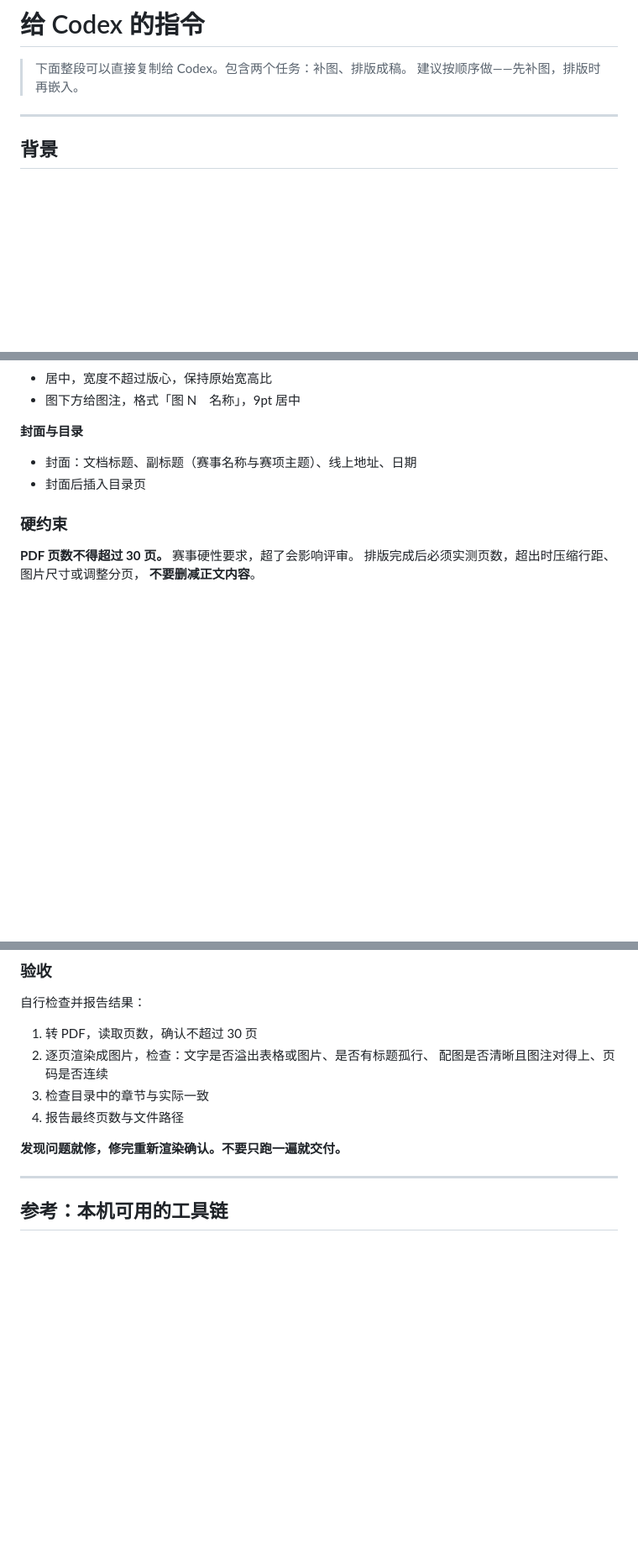
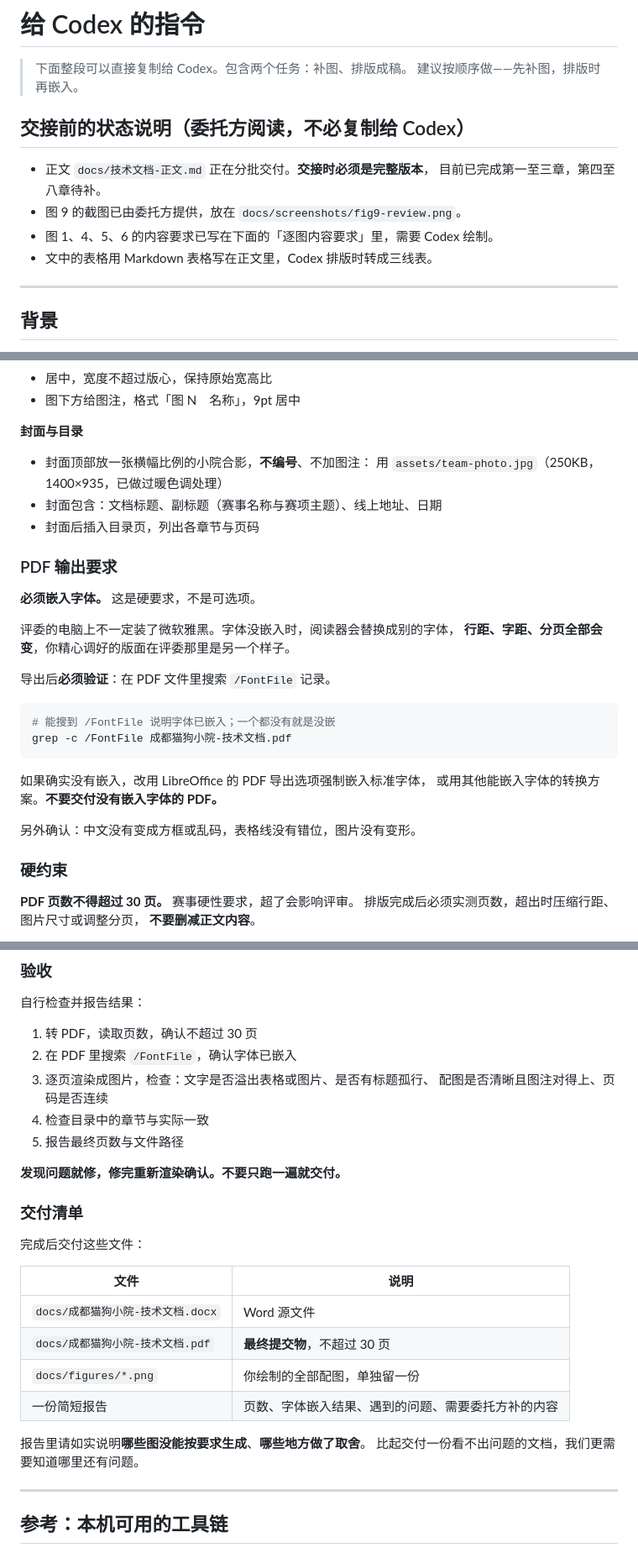
Before and after one commit to X2025027009/-, a Markdown page: docs/给Codex的指令.md, 3 parts joined by grey strips. Shown at 84% size. Drawn GitHub-style; blank space fills up the shorter version.

````diff
--- a/docs/给Codex的指令.md
+++ b/docs/给Codex的指令.md
@@ -2,6 +2,14 @@
 
 > 下面整段可以直接复制给 Codex。包含两个任务：补图、排版成稿。
 > 建议按顺序做——先补图，排版时再嵌入。
+
+## 交接前的状态说明（委托方阅读，不必复制给 Codex）
+
+- 正文 `docs/技术文档-正文.md` 正在分批交付。**交接时必须是完整版本**，
+  目前已完成第一至三章，第四至八章待补。
+- 图 9 的截图已由委托方提供，放在 `docs/screenshots/fig9-review.png`。
+- 图 1、4、5、6 的内容要求已写在下面的「逐图内容要求」里，需要 Codex 绘制。
+- 文中的表格用 Markdown 表格写在正文里，Codex 排版时转成三线表。
 
 ---
 
@@ -250,8 +250,29 @@
 - 图下方给图注，格式「图 N　名称」，9pt 居中
 
 **封面与目录**
-- 封面：文档标题、副标题（赛事名称与赛项主题）、线上地址、日期
-- 封面后插入目录页
+- 封面顶部放一张横幅比例的小院合影，**不编号**、不加图注：
+  用 `assets/team-photo.jpg`（250KB，1400×935，已做过暖色调处理）
+- 封面包含：文档标题、副标题（赛事名称与赛项主题）、线上地址、日期
+- 封面后插入目录页，列出各章节与页码
+
+### PDF 输出要求
+
+**必须嵌入字体。** 这是硬要求，不是可选项。
+
+评委的电脑上不一定装了微软雅黑。字体没嵌入时，阅读器会替换成别的字体，
+**行距、字距、分页全部会变**，你精心调好的版面在评委那里是另一个样子。
+
+导出后**必须验证**：在 PDF 文件里搜索 `/FontFile` 记录。
+
+```bash
+# 能搜到 /FontFile 说明字体已嵌入；一个都没有就是没嵌
+grep -c /FontFile 成都猫狗小院-技术文档.pdf
+```
+
+如果确实没有嵌入，改用 LibreOffice 的 PDF 导出选项强制嵌入标准字体，
+或用其他能嵌入字体的转换方案。**不要交付没有嵌入字体的 PDF。**
+
+另外确认：中文没有变成方框或乱码，表格线没有错位，图片没有变形。
 
 ### 硬约束
 
@@ -271,12 +292,27 @@
 自行检查并报告结果：
 
 1. 转 PDF，读取页数，确认不超过 30 页
-2. 逐页渲染成图片，检查：文字是否溢出表格或图片、是否有标题孤行、
+2. 在 PDF 里搜索 `/FontFile`，确认字体已嵌入
+3. 逐页渲染成图片，检查：文字是否溢出表格或图片、是否有标题孤行、
    配图是否清晰且图注对得上、页码是否连续
-3. 检查目录中的章节与实际一致
-4. 报告最终页数与文件路径
+4. 检查目录中的章节与实际一致
+5. 报告最终页数与文件路径
 
 **发现问题就修，修完重新渲染确认。不要只跑一遍就交付。**
+
+### 交付清单
+
+完成后交付这些文件：
+
+| 文件 | 说明 |
+| --- | --- |
+| `docs/成都猫狗小院-技术文档.docx` | Word 源文件 |
+| `docs/成都猫狗小院-技术文档.pdf` | **最终提交物**，不超过 30 页 |
+| `docs/figures/*.png` | 你绘制的全部配图，单独留一份 |
+| 一份简短报告 | 页数、字体嵌入结果、遇到的问题、需要委托方补的内容 |
+
+报告里请如实说明**哪些图没能按要求生成**、**哪些地方做了取舍**。
+比起交付一份看不出问题的文档，我们更需要知道哪里还有问题。
 
 ---
 
````
Also changed, not shown: other parts of docs/给Codex的指令.md (+17 -25 lines).
